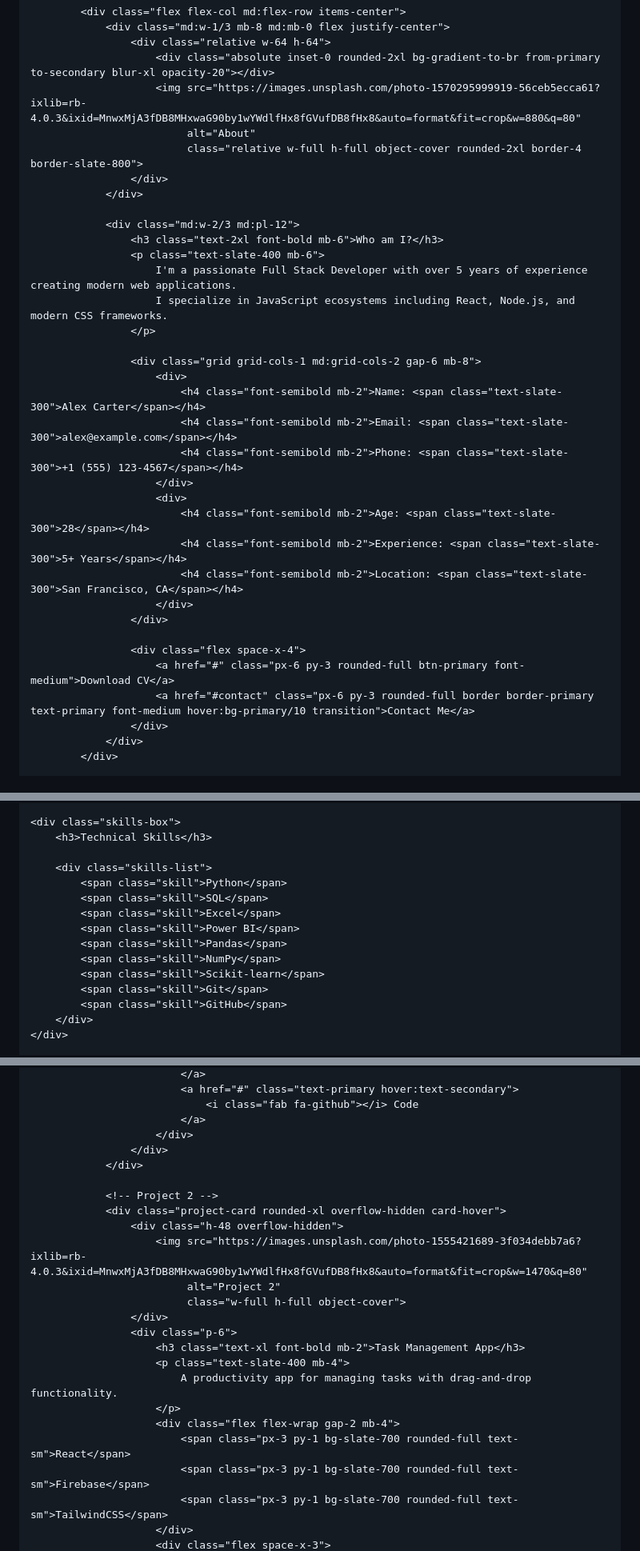
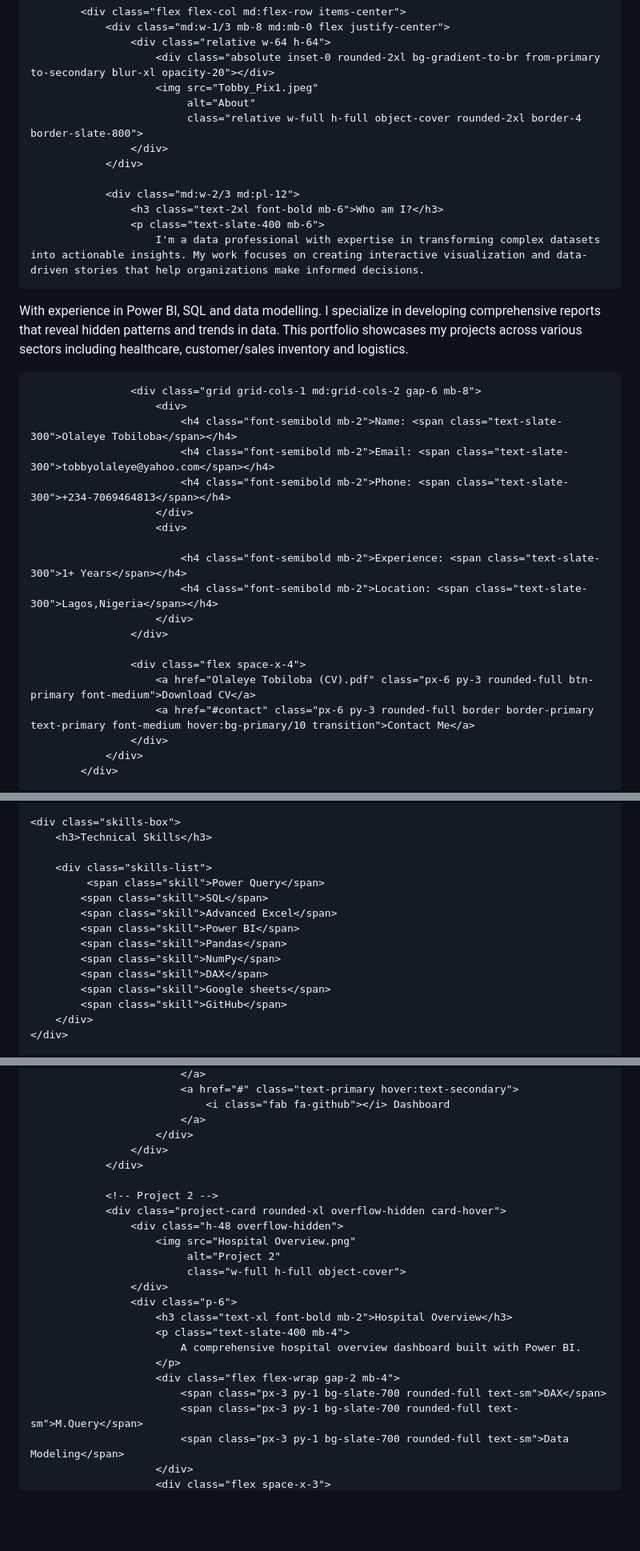
Before and after one commit to Tobby4813/Tobby4813.github.io, a Markdown page: README.md, 3 parts joined by grey strips. Shown at 80% size. GitHub-like rendering; blank space fills up the shorter version.

```diff
--- a/README.md
+++ b/README.md
@@ -271,7 +266,7 @@
                 <div class="md:w-1/3 mb-8 md:mb-0 flex justify-center">
                     <div class="relative w-64 h-64">
                         <div class="absolute inset-0 rounded-2xl bg-gradient-to-br from-primary to-secondary blur-xl opacity-20"></div>
-                        <img src="https://images.unsplash.com/photo-1570295999919-56ceb5ecca61?ixlib=rb-4.0.3&ixid=MnwxMjA3fDB8MHxwaG90by1wYWdlfHx8fGVufDB8fHx8&auto=format&fit=crop&w=880&q=80"
+                        <img src="Tobby_Pix1.jpeg"
                              alt="About"
                              class="relative w-full h-full object-cover rounded-2xl border-4 border-slate-800">
                     </div>
@@ -280,25 +275,25 @@
                 <div class="md:w-2/3 md:pl-12">
                     <h3 class="text-2xl font-bold mb-6">Who am I?</h3>
                     <p class="text-slate-400 mb-6">
-                        I'm a passionate Full Stack Developer with over 5 years of experience creating modern web applications.
-                        I specialize in JavaScript ecosystems including React, Node.js, and modern CSS frameworks.
+                        I'm a data professional with expertise in transforming complex datasets into actionable insights. My work focuses on creating interactive visualization and data-driven stories that help organizations make informed decisions.
+With experience in Power BI, SQL and data modelling. I specialize in developing comprehensive reports that reveal hidden patterns and trends in data. This portfolio showcases my projects across various sectors including healthcare, customer/sales inventory and logistics.
                     </p>
 
                     <div class="grid grid-cols-1 md:grid-cols-2 gap-6 mb-8">
                         <div>
-                            <h4 class="font-semibold mb-2">Name: <span class="text-slate-300">Alex Carter</span></h4>
-                            <h4 class="font-semibold mb-2">Email: <span class="text-slate-300">alex@example.com</span></h4>
-                            <h4 class="font-semibold mb-2">Phone: <span class="text-slate-300">+1 (555) 123-4567</span></h4>
+                            <h4 class="font-semibold mb-2">Name: <span class="text-slate-300">Olaleye Tobiloba</span></h4>
+                            <h4 class="font-semibold mb-2">Email: <span class="text-slate-300">tobbyolaleye@yahoo.com</span></h4>
+                            <h4 class="font-semibold mb-2">Phone: <span class="text-slate-300">+234-7069464813</span></h4>
                         </div>
                         <div>
-                            <h4 class="font-semibold mb-2">Age: <span class="text-slate-300">28</span></h4>
-                            <h4 class="font-semibold mb-2">Experience: <span class="text-slate-300">5+ Years</span></h4>
-                            <h4 class="font-semibold mb-2">Location: <span class="text-slate-300">San Francisco, CA</span></h4>
+
+                            <h4 class="font-semibold mb-2">Experience: <span class="text-slate-300">1+ Years</span></h4>
+                            <h4 class="font-semibold mb-2">Location: <span class="text-slate-300">Lagos,Nigeria</span></h4>
                         </div>
                     </div>
 
                     <div class="flex space-x-4">
-                        <a href="#" class="px-6 py-3 rounded-full btn-primary font-medium">Download CV</a>
+                        <a href="Olaleye Tobiloba (CV).pdf" class="px-6 py-3 rounded-full btn-primary font-medium">Download CV</a>
                         <a href="#contact" class="px-6 py-3 rounded-full border border-primary text-primary font-medium hover:bg-primary/10 transition">Contact Me</a>
                     </div>
                 </div>
@@ -365,14 +362,14 @@
         <h3>Technical Skills</h3>
 
         <div class="skills-list">
-            <span class="skill">Python</span>
+             <span class="skill">Power Query</span>
             <span class="skill">SQL</span>
-            <span class="skill">Excel</span>
+            <span class="skill">Advanced Excel</span>
             <span class="skill">Power BI</span>
             <span class="skill">Pandas</span>
             <span class="skill">NumPy</span>
-            <span class="skill">Scikit-learn</span>
-            <span class="skill">Git</span>
+            <span class="skill">DAX</span>
+            <span class="skill">Google sheets</span>
             <span class="skill">GitHub</span>
         </div>
     </div>
@@ -483,6 +490,6 @@
                             </a>
                             <a href="#" class="text-primary hover:text-secondary">
-                                <i class="fab fa-github"></i> Code
+                                <i class="fab fa-github"></i> Dashboard
                             </a>
                         </div>
                     </div>
@@ -491,18 +498,18 @@
                 <!-- Project 2 -->
                 <div class="project-card rounded-xl overflow-hidden card-hover">
                     <div class="h-48 overflow-hidden">
-                        <img src="https://images.unsplash.com/photo-1555421689-3f034debb7a6?ixlib=rb-4.0.3&ixid=MnwxMjA3fDB8MHxwaG90by1wYWdlfHx8fGVufDB8fHx8&auto=format&fit=crop&w=1470&q=80"
+                        <img src="Hospital Overview.png"
                              alt="Project 2"
                              class="w-full h-full object-cover">
                     </div>
                     <div class="p-6">
-                        <h3 class="text-xl font-bold mb-2">Task Management App</h3>
+                        <h3 class="text-xl font-bold mb-2">Hospital Overview</h3>
                         <p class="text-slate-400 mb-4">
-                            A productivity app for managing tasks with drag-and-drop functionality.
+                            A comprehensive hospital overview dashboard built with Power BI.
                         </p>
                         <div class="flex flex-wrap gap-2 mb-4">
-                            <span class="px-3 py-1 bg-slate-700 rounded-full text-sm">React</span>
-                            <span class="px-3 py-1 bg-slate-700 rounded-full text-sm">Firebase</span>
-                            <span class="px-3 py-1 bg-slate-700 rounded-full text-sm">TailwindCSS</span>
+                            <span class="px-3 py-1 bg-slate-700 rounded-full text-sm">DAX</span>
+                            <span class="px-3 py-1 bg-slate-700 rounded-full text-sm">M.Query</span>
+                            <span class="px-3 py-1 bg-slate-700 rounded-full text-sm">Data Modeling</span>
                         </div>
                         <div class="flex space-x-3">
```
Also changed, not shown: other parts of README.md (+69 -66 lines).
